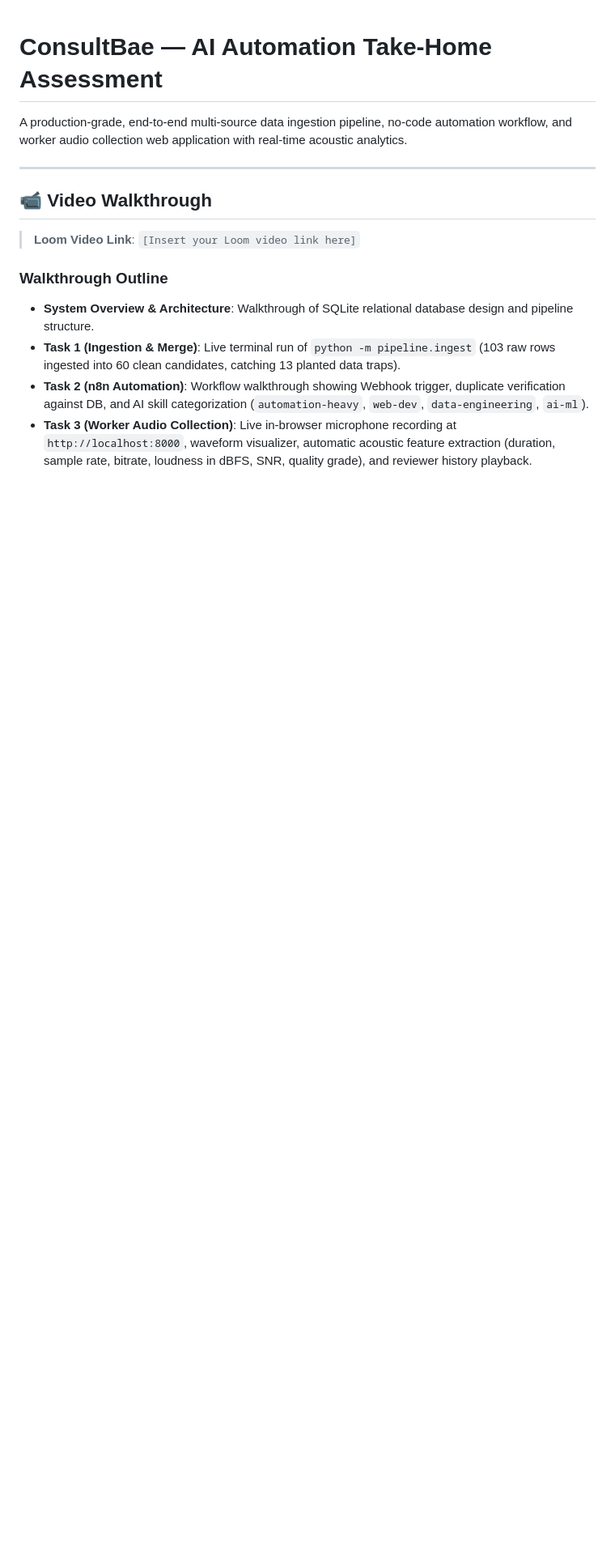
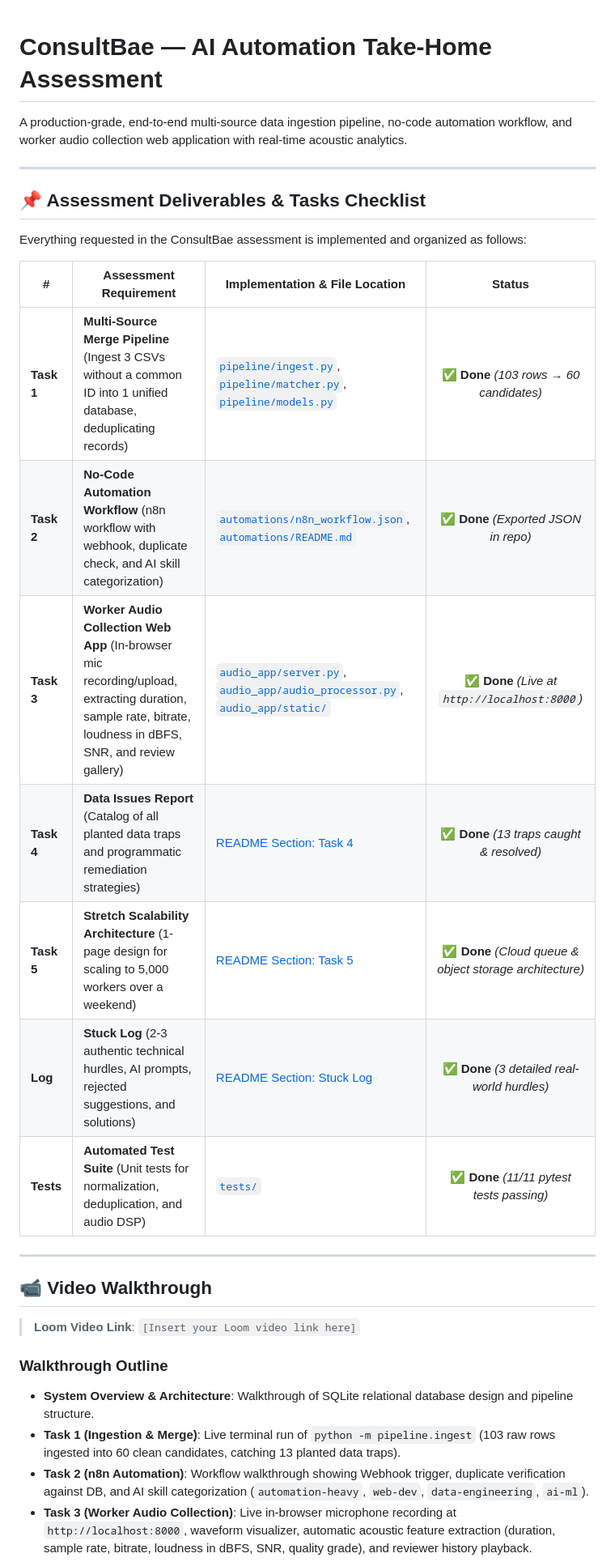
Before and after one commit to MeowMan007/consultbae, a Markdown page: README.md, the part around the change. Shown at 81% size. GitHub-like rendering; blank space fills up the shorter version.

Commit message:
docs: add top-level assessment deliverables checklist table for evaluators

```diff
--- a/README.md
+++ b/README.md
@@ -1,6 +1,22 @@
 # ConsultBae — AI Automation Take-Home Assessment
 
 A production-grade, end-to-end multi-source data ingestion pipeline, no-code automation workflow, and worker audio collection web application with real-time acoustic analytics.
+
+---
+
+## 📌 Assessment Deliverables & Tasks Checklist
+
+Everything requested in the ConsultBae assessment is implemented and organized as follows:
+
+| # | Assessment Requirement | Implementation & File Location | Status |
+|---|---|---|:---:|
+| **Task 1** | **Multi-Source Merge Pipeline** (Ingest 3 CSVs without a common ID into 1 unified database, deduplicating records) | [`pipeline/ingest.py`](pipeline/ingest.py), [`pipeline/matcher.py`](pipeline/matcher.py), [`pipeline/models.py`](pipeline/models.py) | ✅ **Done** *(103 rows → 60 candidates)* |
+| **Task 2** | **No-Code Automation Workflow** (n8n workflow with webhook, duplicate check, and AI skill categorization) | [`automations/n8n_workflow.json`](automations/n8n_workflow.json), [`automations/README.md`](automations/README.md) | ✅ **Done** *(Exported JSON in repo)* |
+| **Task 3** | **Worker Audio Collection Web App** (In-browser mic recording/upload, extracting duration, sample rate, bitrate, loudness in dBFS, SNR, and review gallery) | [`audio_app/server.py`](audio_app/server.py), [`audio_app/audio_processor.py`](audio_app/audio_processor.py), [`audio_app/static/`](audio_app/static/) | ✅ **Done** *(Live at `http://localhost:8000`)* |
+| **Task 4** | **Data Issues Report** (Catalog of all planted data traps and programmatic remediation strategies) | [README Section: Task 4](#-task-4-data-quality--issues-report) | ✅ **Done** *(13 traps caught & resolved)* |
+| **Task 5** | **Stretch Scalability Architecture** (1-page design for scaling to 5,000 workers over a weekend) | [README Section: Task 5](#-task-5-stretch-scalability-architecture-5000-workers) | ✅ **Done** *(Cloud queue & object storage architecture)* |
+| **Log** | **Stuck Log** (2-3 authentic technical hurdles, AI prompts, rejected suggestions, and solutions) | [README Section: Stuck Log](#-stuck-log) | ✅ **Done** *(3 detailed real-world hurdles)* |
+| **Tests** | **Automated Test Suite** (Unit tests for normalization, deduplication, and audio DSP) | [`tests/`](tests/) | ✅ **Done** *(11/11 pytest tests passing)* |
 
 ---
 
```
